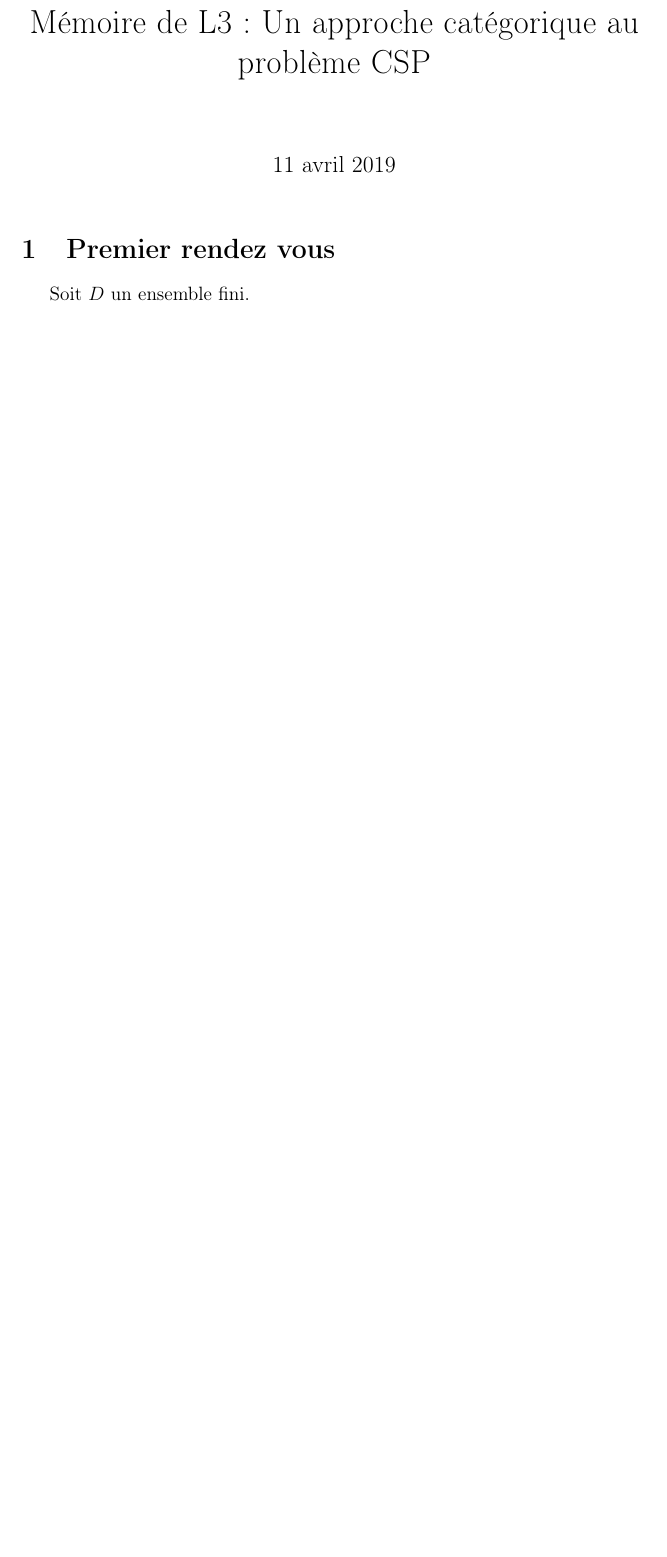
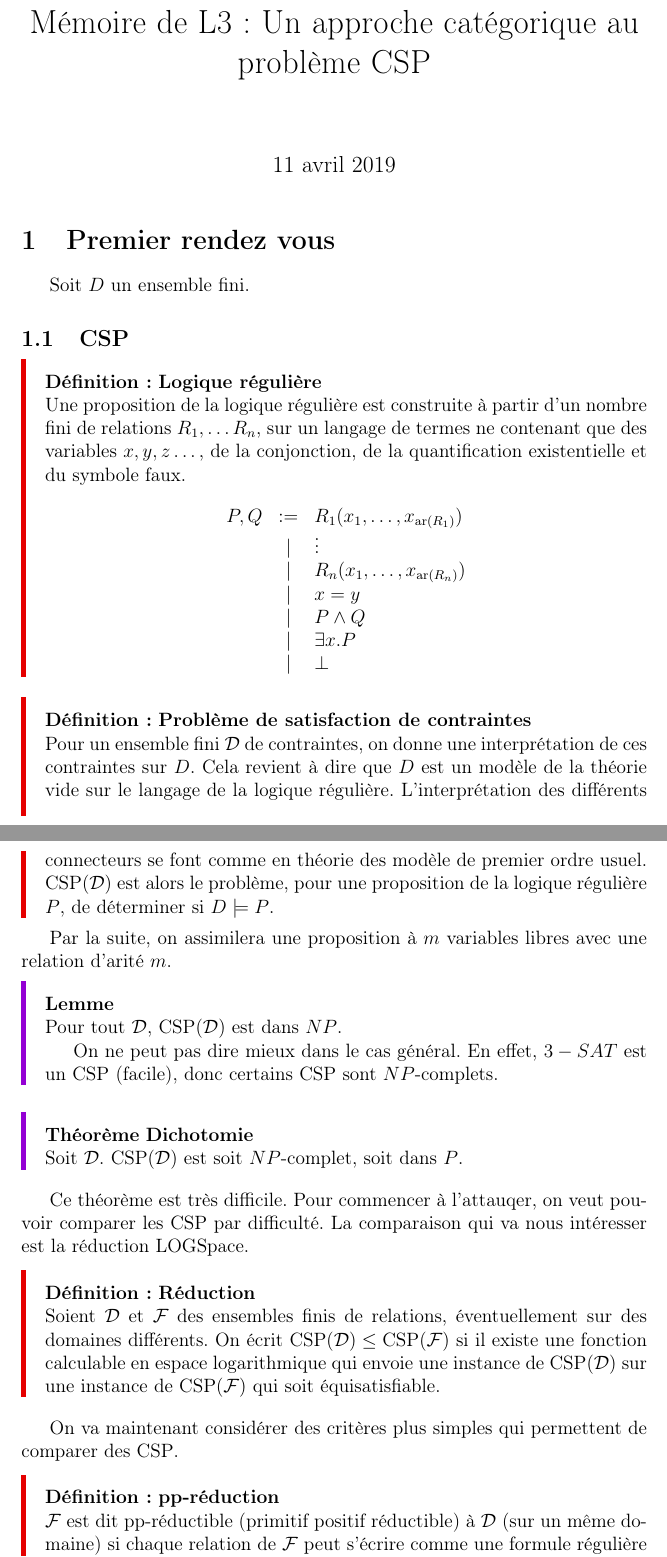
Before and after one commit to dwarfmaster/memoire-dma-l3, a LaTeX document (main.tex): part of page 1 of 3 before the commit and two parts of pages 1 and 2 of 6 after it, the two joined at a grey line, cut so that both start at the same text, the shorter picture padded with empty space. Compiled offline with pdfLaTeX.

Commit message:
Finish redaction of first meetup

```diff
--- a/main.tex
+++ b/main.tex
@@ -15,6 +15,7 @@
 \newcommand\Pol{\text{Pol}}
 \renewcommand\P{\mathscr{P}}
 \newcommand\ar{\text{ar}}
+\newcommand\csp{\text{CSP}}
 
 \title{Mémoire de L3~: Un approche catégorique au problème CSP}
 \author{}
@@ -27,4 +28,63 @@
 
 Soit $D$ un ensemble fini.
 
-% TODO définition CSP et logique régulière
+\subsection{CSP}
+
+\begin{defi}{Logique régulière}
+    Une proposition de la logique régulière est construite à partir d'un nombre
+    fini de relations $R_1, \dots R_n$, sur un langage de termes ne contenant que
+    des variables $x, y, z \dots$, de la conjonction, de la quantification existentielle
+    et du symbole faux.
+
+    \[\begin{array}{rcl}
+        P, Q & := & R_1(x_1, \dots, x_{\ar(R_1)}) \\
+             & |  & \vdots                        \\
+             & |  & R_n(x_1, \dots, x_{\ar(R_n)}) \\
+             & |  & x = y                         \\
+             & |  & P \wedge Q                    \\
+             & |  & \exists x. P                  \\
+             & |  & \bot                          \\
+    \end{array}\]
+\end{defi}
+
+\begin{defi}{Problème de satisfaction de contraintes}
+    Pour un ensemble fini $\mathcal{D}$ de contraintes, on donne une interprétation de
+    ces contraintes sur $D$. Cela revient à dire que $D$ est un modèle de la théorie
+    vide sur le langage de la logique régulière. L'interprétation des différents
+    connecteurs se font comme en théorie des modèle de premier ordre usuel.
+    $\csp(\mathcal{D})$ est alors le problème, pour une proposition de la logique
+    régulière $P$, de déterminer si $D\models P$.
+\end{defi}
+
+Par la suite, on assimilera une proposition à $m$ variables libres avec une relation
+d'arité $m$.
+
+\begin{lem}
+    Pour tout $\mathcal{D}$, $\csp(\mathcal{D})$ est dans $NP$.
+
+    On ne peut pas dire mieux dans le cas général. En effet, $3-SAT$ est un $\csp$
+    (facile), donc certains $\csp$ sont $NP$-complets.
+\end{lem}
+
+\begin{theo}{Dichotomie}
+    Soit $\mathcal{D}$. $\csp(\mathcal{D})$ est soit $NP$-complet, soit dans $P$.
+\end{theo}
+
+Ce théorème est très difficile. Pour commencer à l'attauqer, on veut pouvoir comparer les
+$\csp$ par difficulté. La comparaison qui va nous intéresser est la réduction LOGSpace.
+
+\begin{defi}{Réduction}
+    Soient $\mathcal{D}$ et $\mathcal{F}$ des ensembles finis de relations, éventuellement
+    sur des domaines différents. On écrit $\csp(\mathcal{D})\leq\csp(\mathcal{F})$ si il
+    existe une fonction calculable en espace logarithmique qui envoie une instance de
+    $\csp(\mathcal{D})$ sur une instance de $\csp(\mathcal{F})$ qui soit équisatisfiable.
+\end{defi}
+
+On va maintenant considérer des critères plus simples qui permettent de comparer des
+$\csp$.
+
+\begin{defi}{pp-réduction}
+    $\mathcal{F}$ est dit pp-réductible (primitif positif réductible) à
+    $\mathcal{D}$ (sur un même domaine) si chaque relation de $\mathcal{F}$ peut
+    s'écrire comme une formule régulière sur $\mathcal{D}$.
+\end{defi}
```
Also changed, not shown: inc.tex (+1 -1 lines), Makefile, main.tex (51 more changed lines).
